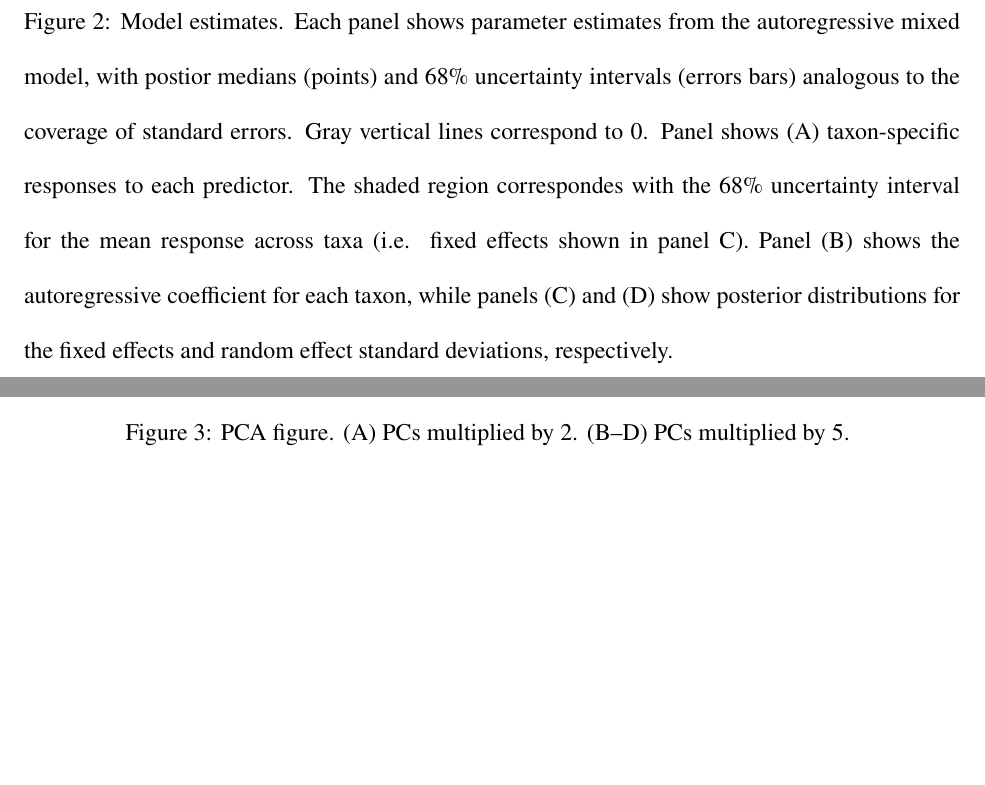
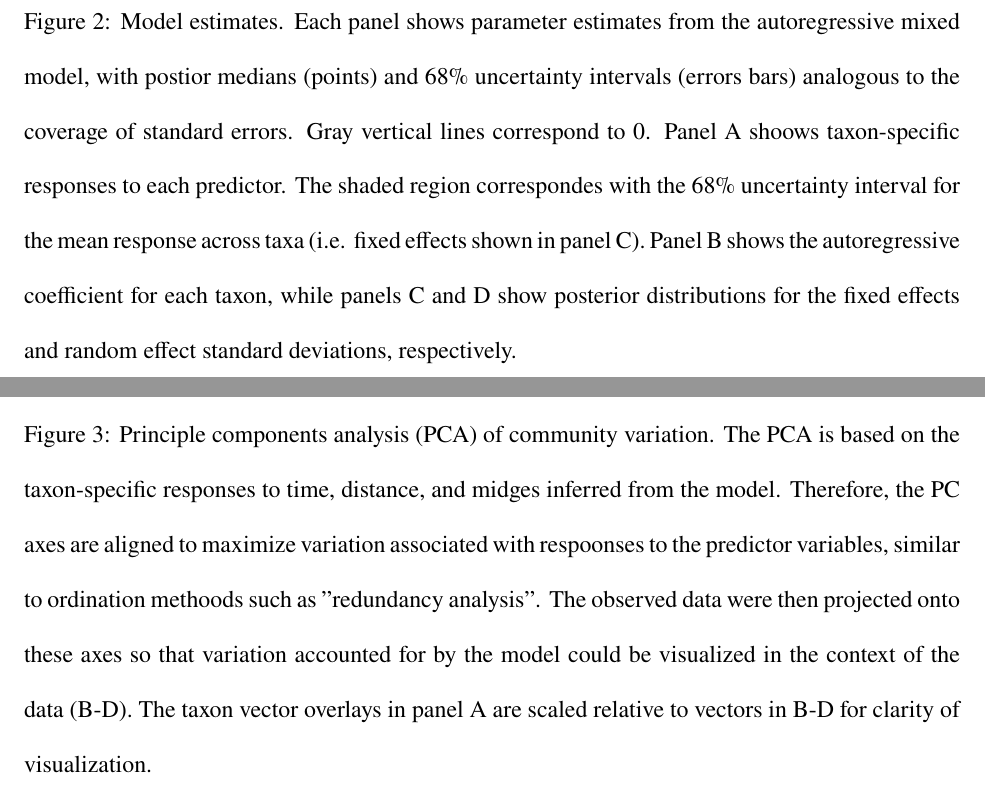
Before and after one commit to lucasnell/trans_trends, a LaTeX document (ms/__ms.tex): two parts of pages 20 and 21 of 21, joined at a grey line, cut so that both start at the same text, the shorter picture padded with empty space. Compiled offline with pdfLaTeX.

Commit message:
Revised figure captions

```diff
--- a/ms/__ms.tex
+++ b/ms/__ms.tex
@@ -276,11 +276,11 @@ Each panel shows parameter estimates from the autoregressive mixed model,
 with postior medians (points) and 68\% uncertainty intervals
 (errors bars) analogous to the coverage of standard errors.
 Gray vertical lines correspond to 0.
-Panel shows (A) taxon-specific responses to each predictor.
+Panel A shoows taxon-specific responses to each predictor.
 The shaded region correspondes with the 68\% uncertainty interval
 for the mean response across taxa (i.e. fixed effects shown in panel C).
-Panel (B) shows the autoregressive coefficient for each taxon,
-while panels (C) and (D) show posterior distributions for
+Panel B shows the autoregressive coefficient for each taxon,
+while panels C and D show posterior distributions for
 the fixed effects and random effect standard deviations, respectively.
 }
 \end{figure}
@@ -293,9 +293,16 @@ the fixed effects and random effect standard deviations, respectively.
 \centering
 \includegraphics{../analysis/output/fig3.pdf}
 \caption{\label{fig:pca}
-PCA figure.
-(A) PCs multiplied by 2.
-(B--D) PCs multiplied by 5.
+Principle components analysis (PCA) of community variation.
+The PCA is based on the taxon-specific responses to time, distance, and midges inferred
+from the model.
+Therefore, the PC axes are aligned to maximize variation associated with
+respoonses to the predictor variables, similar to ordination methoods
+such as "redundancy analysis".
+The observed data were then projected onto these axes so that variation accounted for
+by the model could be visualized in the context of the data (B-D).
+The taxon vector overlays in panel A are scaled relative to vectors in B-D
+for clarity of visualization.
 }
 \end{figure}
 
```
